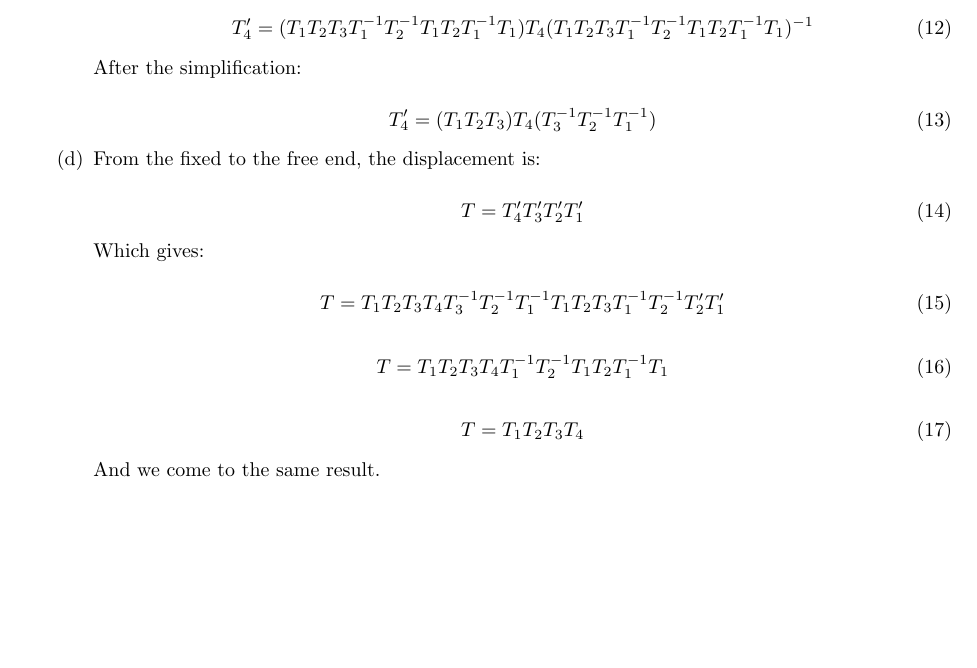
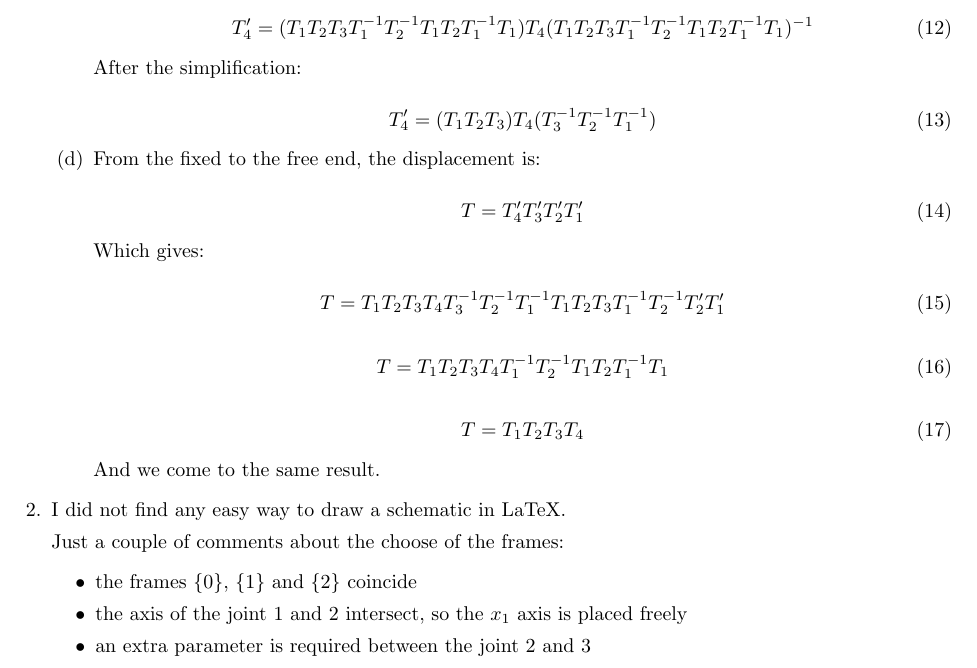
Before and after one commit to Hifzakhalid/stanford-cs223a, a LaTeX problem sheet (cs223a-homework-2.tex): part of page 2 of 2, cut so that both start at the same text, the shorter picture padded with empty space. Compiled offline with pdfLaTeX.

Commit message:
exercise 2 homework 2

```diff
--- a/cs223a-homework-2.tex
+++ b/cs223a-homework-2.tex
@@ -133,6 +133,18 @@ And we come to the same result.
 
 \end{parts}
 
+\question
+
+I did not find any easy way to draw a schematic in LaTeX.
+
+Just a couple of comments about the choose of the frames:
+
+\begin{itemize}
+  \item the frames $\{0\}$, $\{1\}$ and $\{2\}$ coincide
+  \item the axis of the joint 1 and 2 intersect, so the $x_{1}$ axis is placed freely
+  \item an extra parameter is required between the joint 2 and 3
+\end{itemize}
+
 \end{questions}
 
 \end{document}
```
